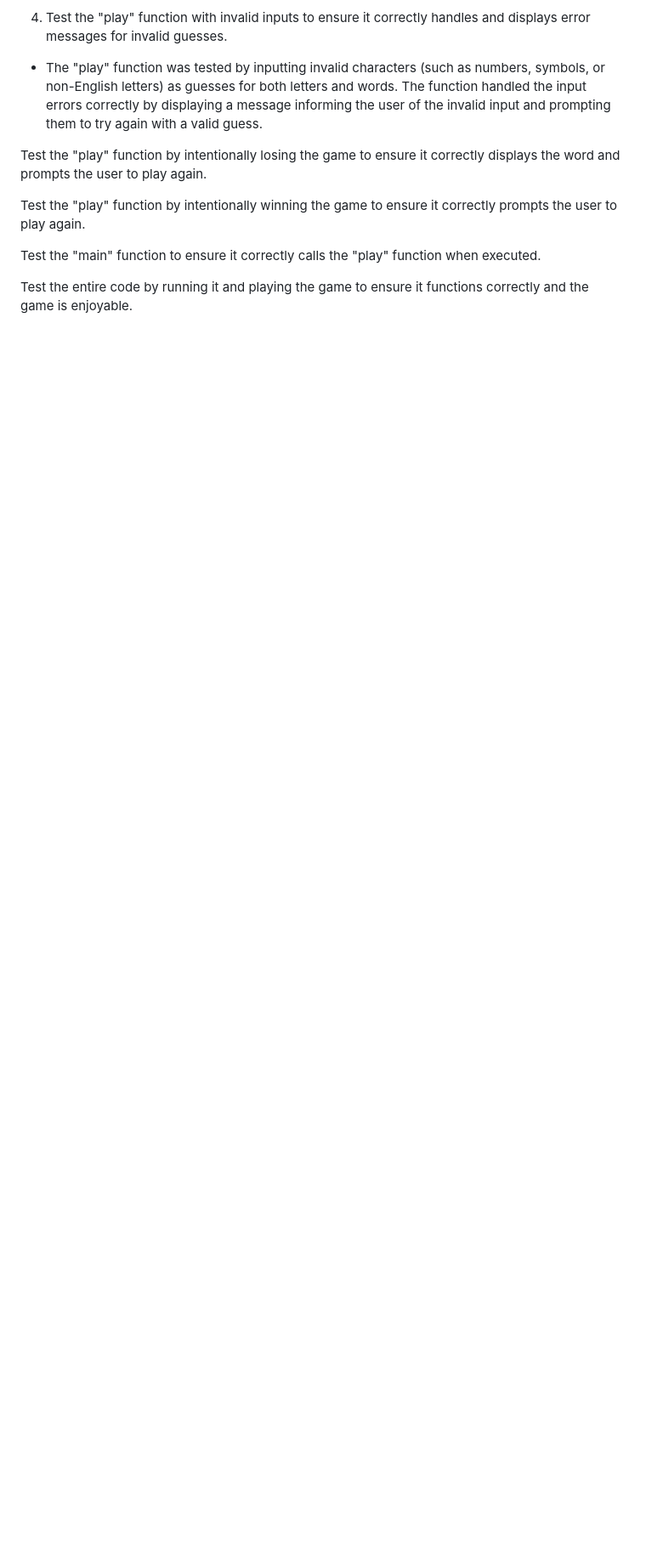
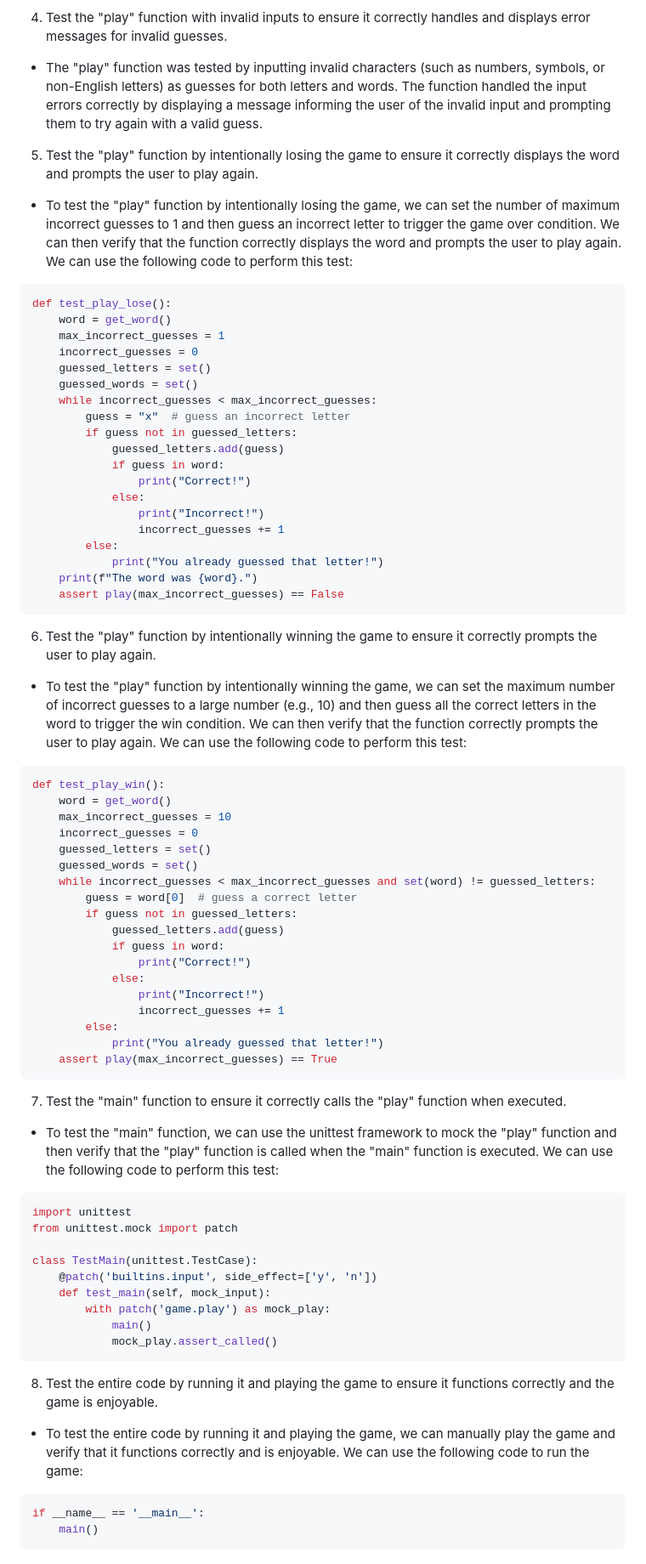
Before and after one commit to hydramod/hangman-project-3, a Markdown page: README.md, the part around one of its changes. Shown at 85% size. GitHub-like rendering; blank space fills up the shorter version.

Commit message:
update readme with more tetsing info

````diff
--- a/README.md
+++ b/README.md
@@ -142,10 +142,78 @@ This test compares the output of the "display_hangman" function at each stage to
 
 - The "play" function was tested by inputting invalid characters (such as numbers, symbols, or non-English letters) as guesses for both letters and words. The function handled the input errors correctly by displaying a message informing the user of the invalid input and prompting them to try again with a valid guess.
 
-Test the "play" function by intentionally losing the game to ensure it correctly displays the word and prompts the user to play again.
+5. Test the "play" function by intentionally losing the game to ensure it correctly displays the word and prompts the user to play again.
 
-Test the "play" function by intentionally winning the game to ensure it correctly prompts the user to play again.
+- To test the "play" function by intentionally losing the game, we can set the number of maximum incorrect guesses to 1 and then guess an incorrect letter to trigger the game over condition. We can then verify that the function correctly displays the word and prompts the user to play again. We can use the following code to perform this test:
 
-Test the "main" function to ensure it correctly calls the "play" function when executed.
+```python
+def test_play_lose():
+    word = get_word()
+    max_incorrect_guesses = 1
+    incorrect_guesses = 0
+    guessed_letters = set()
+    guessed_words = set()
+    while incorrect_guesses < max_incorrect_guesses:
+        guess = "x"  # guess an incorrect letter
+        if guess not in guessed_letters:
+            guessed_letters.add(guess)
+            if guess in word:
+                print("Correct!")
+            else:
+                print("Incorrect!")
+                incorrect_guesses += 1
+        else:
+            print("You already guessed that letter!")
+    print(f"The word was {word}.")
+    assert play(max_incorrect_guesses) == False
+```
 
-Test the entire code by running it and playing the game to ensure it functions correctly and the game is enjoyable.
+6. Test the "play" function by intentionally winning the game to ensure it correctly prompts the user to play again.
+
+- To test the "play" function by intentionally winning the game, we can set the maximum number of incorrect guesses to a large number (e.g., 10) and then guess all the correct letters in the word to trigger the win condition. We can then verify that the function correctly prompts the user to play again. We can use the following code to perform this test:
+
+```python
+def test_play_win():
+    word = get_word()
+    max_incorrect_guesses = 10
+    incorrect_guesses = 0
+    guessed_letters = set()
+    guessed_words = set()
+    while incorrect_guesses < max_incorrect_guesses and set(word) != guessed_letters:
+        guess = word[0]  # guess a correct letter
+        if guess not in guessed_letters:
+            guessed_letters.add(guess)
+            if guess in word:
+                print("Correct!")
+            else:
+                print("Incorrect!")
+                incorrect_guesses += 1
+        else:
+            print("You already guessed that letter!")
+    assert play(max_incorrect_guesses) == True
+```
+
+7. Test the "main" function to ensure it correctly calls the "play" function when executed.
+
+- To test the "main" function, we can use the unittest framework to mock the "play" function and then verify that the "play" function is called when the "main" function is executed. We can use the following code to perform this test:
+
+```python
+import unittest
+from unittest.mock import patch
+
+class TestMain(unittest.TestCase):
+    @patch('builtins.input', side_effect=['y', 'n'])
+    def test_main(self, mock_input):
+        with patch('game.play') as mock_play:
+            main()
+            mock_play.assert_called()
+```
+
+8. Test the entire code by running it and playing the game to ensure it functions correctly and the game is enjoyable.
+
+- To test the entire code by running it and playing the game, we can manually play the game and verify that it functions correctly and is enjoyable. We can use the following code to run the game:
+
+```python
+if __name__ == '__main__':
+    main()
+```
````
Also changed, not shown: other parts of README.md (+1 -1 lines).
